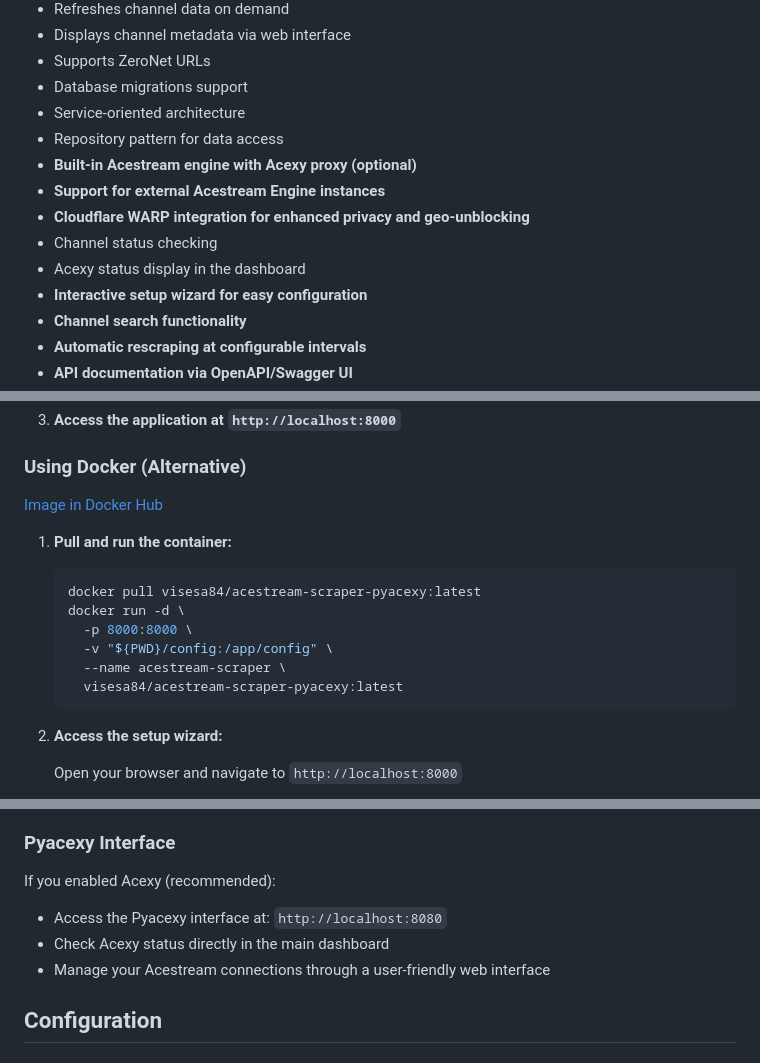
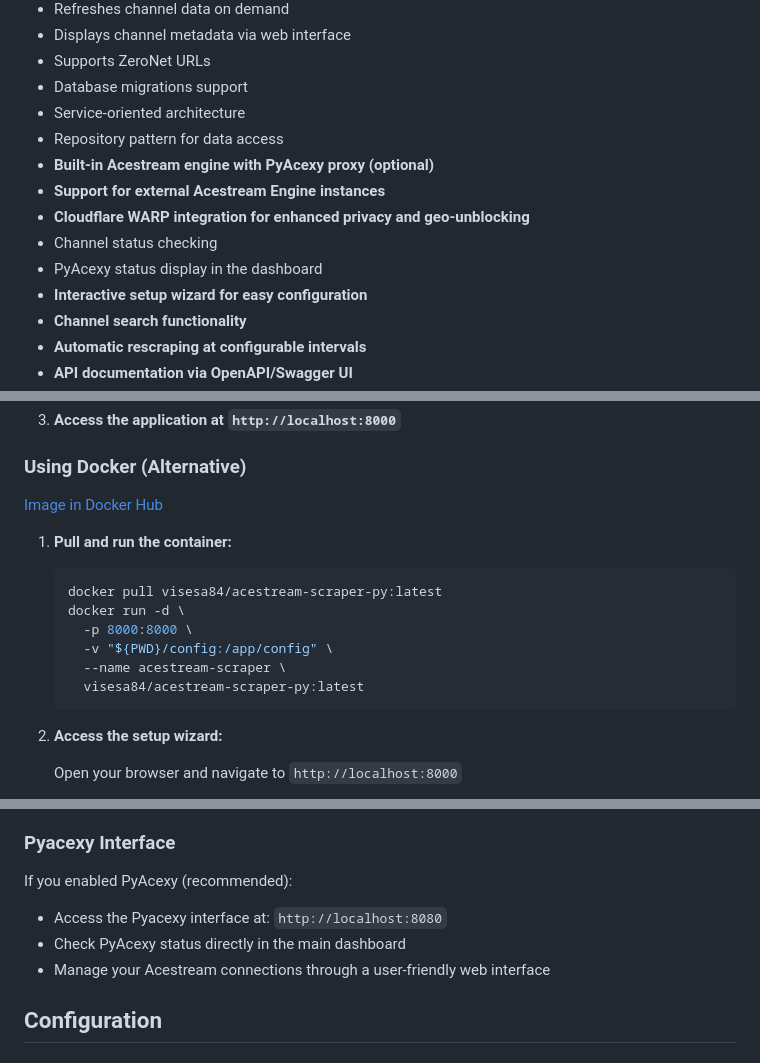
Before and after one commit to visesa84/acestream-scraper-PyAcexy, a Markdown page: README.md, 3 parts joined by grey strips. Rendered like a GitHub page.

````diff
--- a/README.md
+++ b/README.md
@@ -15,11 +15,11 @@ A Python-based web scraping application that retrieves Acestream channel informa
 - Database migrations support
 - Service-oriented architecture
 - Repository pattern for data access
-- **Built-in Acestream engine with Acexy proxy (optional)**
+- **Built-in Acestream engine with PyAcexy proxy (optional)**
 - **Support for external Acestream Engine instances**
 - **Cloudflare WARP integration for enhanced privacy and geo-unblocking**
 - Channel status checking
-- Acexy status display in the dashboard
+- PyAcexy status display in the dashboard
 - **Interactive setup wizard for easy configuration**
 - **Channel search functionality**
 - **Automatic rescraping at configurable intervals**
@@ -89,12 +89,12 @@ A Python-based web scraping application that retrieves Acestream channel informa
 1. **Pull and run the container:**
 
    ```bash
-   docker pull visesa84/acestream-scraper-pyacexy:latest
+   docker pull visesa84/acestream-scraper-py:latest
    docker run -d \
      -p 8000:8000 \
      -v "${PWD}/config:/app/config" \
      --name acestream-scraper \
-     visesa84/acestream-scraper-pyacexy:latest
+     visesa84/acestream-scraper-py:latest
    ```
 
 2. **Access the setup wizard:**
@@ -293,10 +293,10 @@ The application provides OpenAPI/Swagger documentation:
 
 ### Pyacexy Interface
 
-If you enabled Acexy (recommended):
+If you enabled PyAcexy (recommended):
 
 - Access the Pyacexy interface at: `http://localhost:8080`
-- Check Acexy status directly in the main dashboard
+- Check PyAcexy status directly in the main dashboard
 - Manage your Acestream connections through a user-friendly web interface
 
 ## Configuration
````
Also changed, not shown: other parts of README.md (+17 -17 lines).
